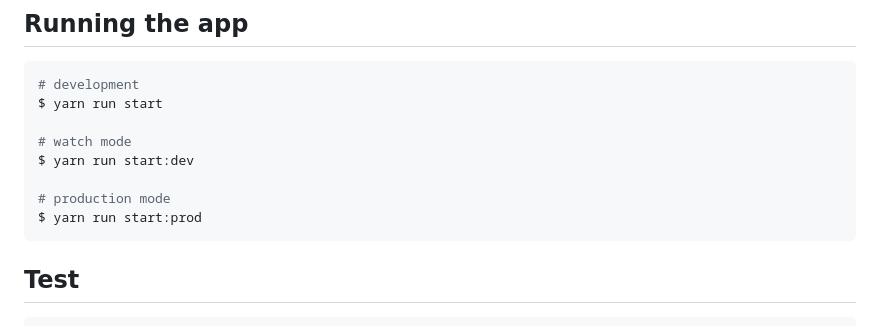
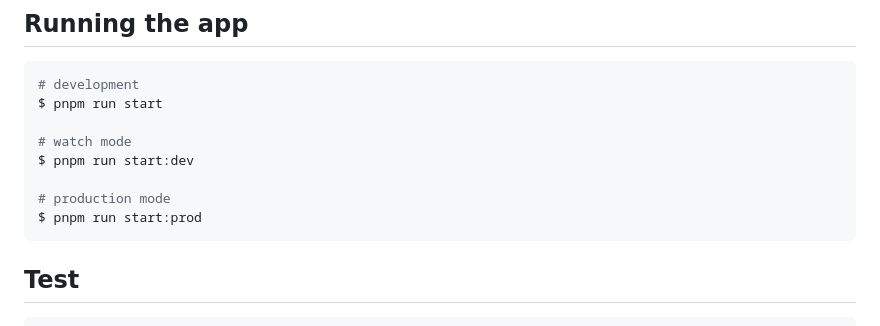
Before and after one commit to xiezhenghua123/nest-study, a Markdown page: README.md, the part around the change. Rendered like a GitHub page.

Commit message:
修改readme文件

````diff
--- a/README.md
+++ b/README.md
@@ -33,13 +33,13 @@ $ pnpm install
 
 ```bash
 # development
-$ yarn run start
+$ pnpm run start
 
 # watch mode
-$ yarn run start:dev
+$ pnpm run start:dev
 
 # production mode
-$ yarn run start:prod
+$ pnpm run start:prod
 ```
 
 ## Test
````
